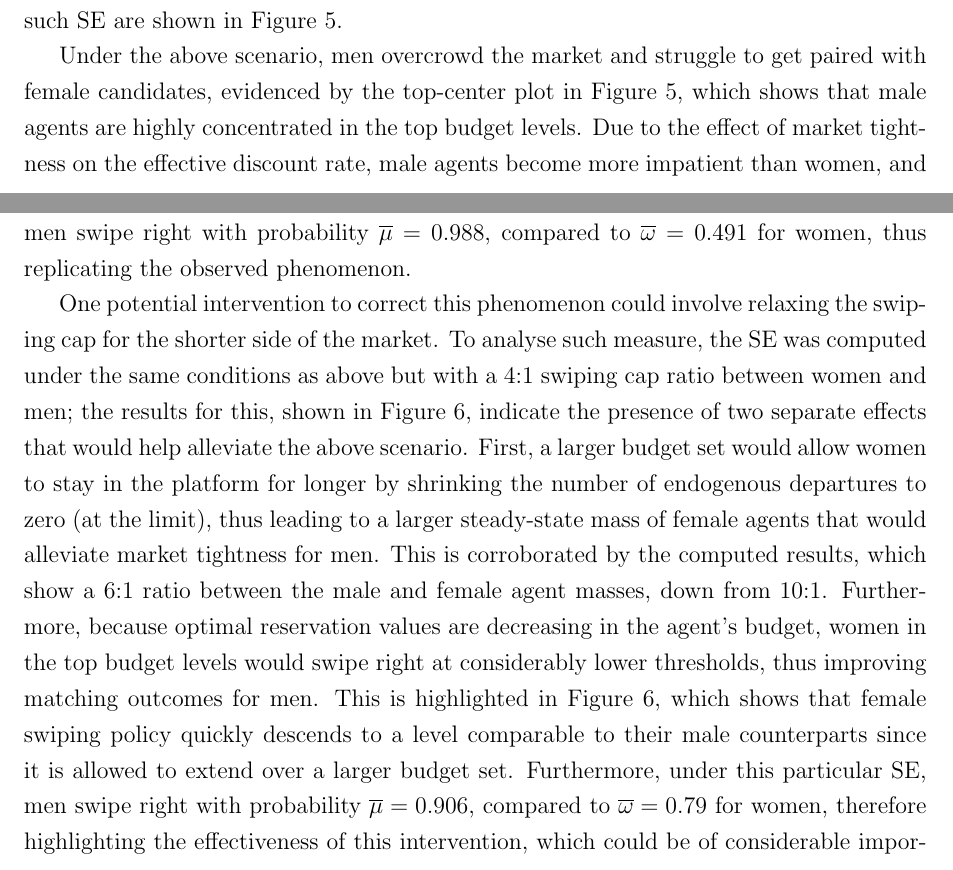
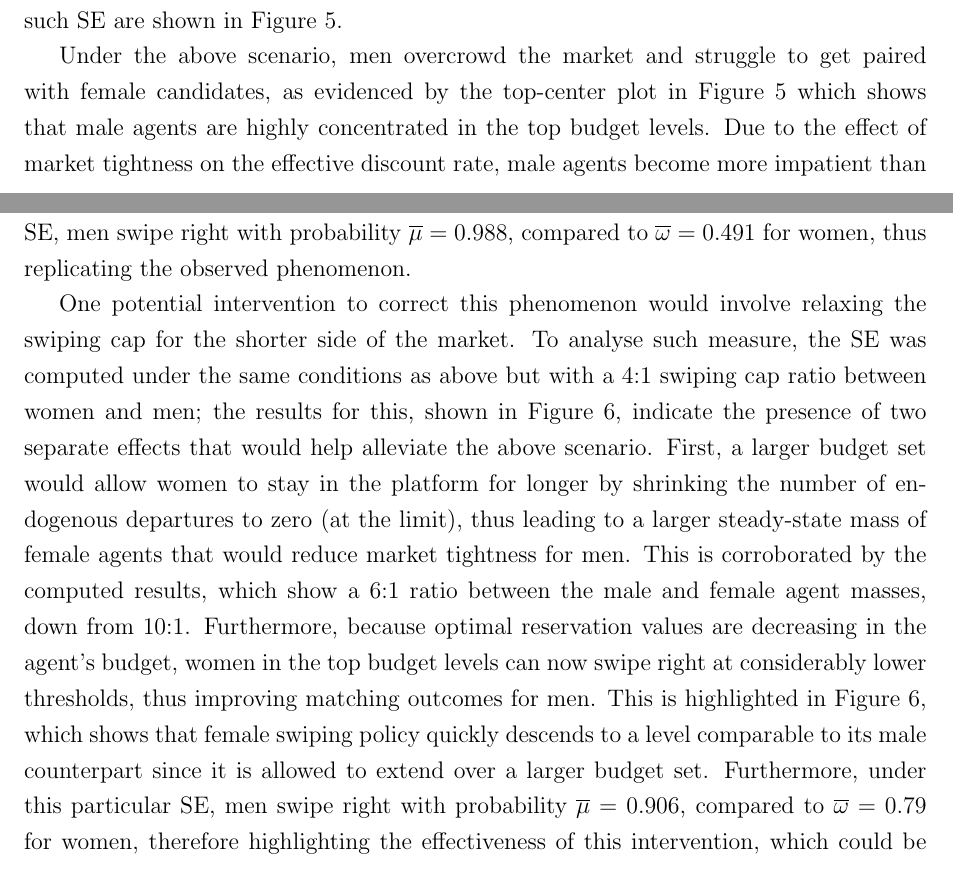
Before and after one commit to patohdzs/project-swipe, a LaTeX thesis (dissertation/main.tex, which reads dissertation/sections/3 - equilibrium.tex): two parts of pages 14 and 15 of 24, joined at a grey line, cut so that both start at the same text. Compiled offline with pdfLaTeX.

Commit message:
last edits

```diff
--- a/dissertation/sections/3 - equilibrium.tex
+++ b/dissertation/sections/3 - equilibrium.tex
@@ -64,16 +64,16 @@ This ratio was calibrated such that the steady-state mass of men in the platform
     \label{fig:mkt-cs}
 \end{figure}
 
-Under the above scenario, men overcrowd the market and struggle to get paired with female candidates, evidenced by the top-center plot in \autoref{fig:mkt-cs}, which shows that male agents are highly concentrated in the top budget levels.
+Under the above scenario, men overcrowd the market and struggle to get paired with female candidates, as evidenced by the top-center plot in \autoref{fig:mkt-cs} which shows that male agents are highly concentrated in the top budget levels.
 Due to the effect of market tightness on the effective discount rate, male agents become more impatient than women, and this shock is absorbed by their optimal swiping policy, which sits considerably lower than the female swiping curve, effectively showing how a tight market lowers male patience and by extension, their standards, leading them to swipe right on most women.
 Ultimately, this explains the `Fast-Swiping Men' puzzle given that, under this particular SE, men swipe right with probability $\overline\mu=0.988$, compared to $\overline\omega=0.491$ for women, thus replicating the observed phenomenon.
 
-One potential intervention to correct this phenomenon could involve relaxing the swiping cap for the shorter side of the market.
+One potential intervention to correct this phenomenon would involve relaxing the swiping cap for the shorter side of the market.
 To analyse such measure, the SE was computed under the same conditions as above but with a 4:1 swiping cap ratio between women and men; the results for this, shown in \autoref{fig:mkt-cs-bdiff}, indicate the presence of two separate effects that would help alleviate the above scenario.
-First, a larger budget set would allow women to stay in the platform for longer by shrinking the number of endogenous departures to zero (at the limit), thus leading to a larger steady-state mass of female agents that would alleviate market tightness for men.
+First, a larger budget set would allow women to stay in the platform for longer by shrinking the number of endogenous departures to zero (at the limit), thus leading to a larger steady-state mass of female agents that would reduce market tightness for men.
 This is corroborated by the computed results, which show a 6:1 ratio between the male and female agent masses, down from 10:1.
-Furthermore, because optimal reservation values are decreasing in the agent's budget, women in the top budget levels would swipe right at considerably lower thresholds, thus improving matching outcomes for men.
-This is highlighted in \autoref{fig:mkt-cs-bdiff}, which shows that female swiping policy quickly descends to a level comparable to their male counterparts since it is allowed to extend over a larger budget set.
+Furthermore, because optimal reservation values are decreasing in the agent's budget, women in the top budget levels can now swipe right at considerably lower thresholds, thus improving matching outcomes for men.
+This is highlighted in \autoref{fig:mkt-cs-bdiff}, which shows that female swiping policy quickly descends to a level comparable to its male counterpart since it is allowed to extend over a larger budget set.
 Furthermore, under this particular SE, men swipe right with probability $\overline\mu=0.906$, compared to $\overline\omega=0.79$ for women, therefore highlighting the effectiveness of this intervention, which could be of considerable importance given both its simplicity and its potential impact on user experience, as research by \cite{kanoria2021facilitating} identifies asymmetric selectiveness as a profound source of inefficiency in dynamic matching platforms.
 \begin{figure}[ht]
     \centering
```
Also changed, not shown: dissertation/sections/4 - simulations.tex (+0 -5 lines), dissertation/sections/5 - conclusion.tex (+4 -3 lines), dissertation/main.pdf.
